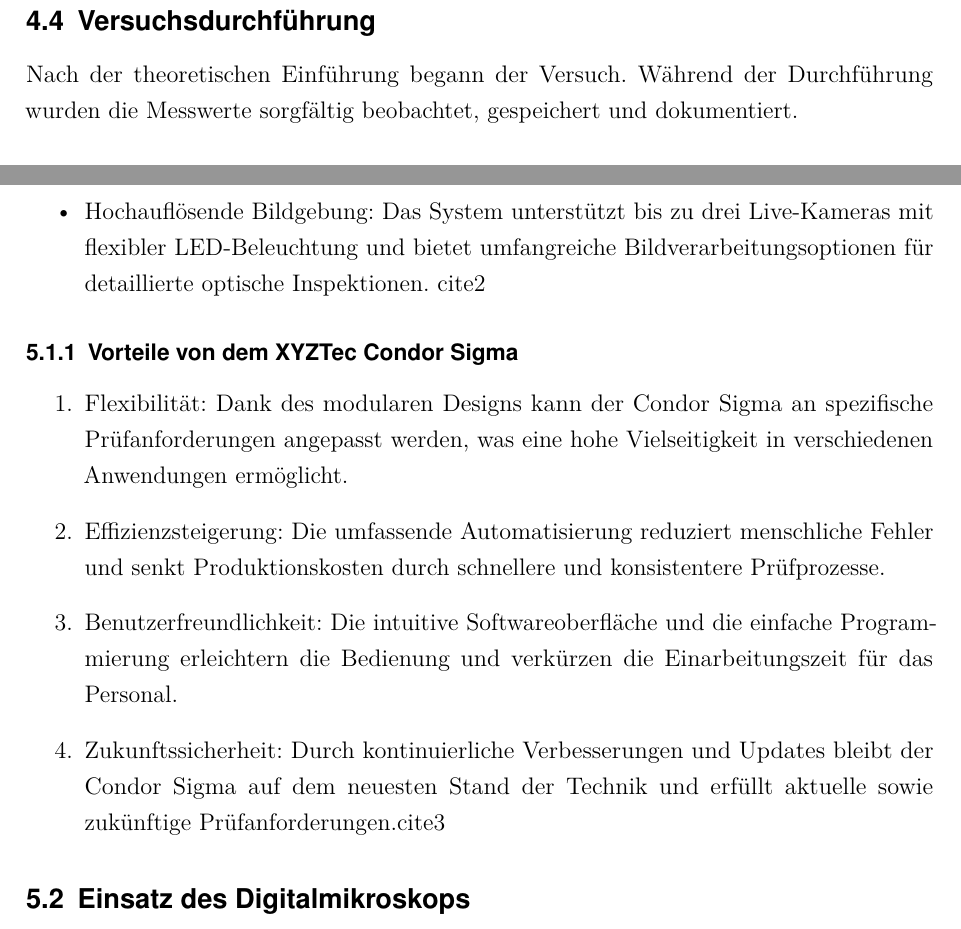
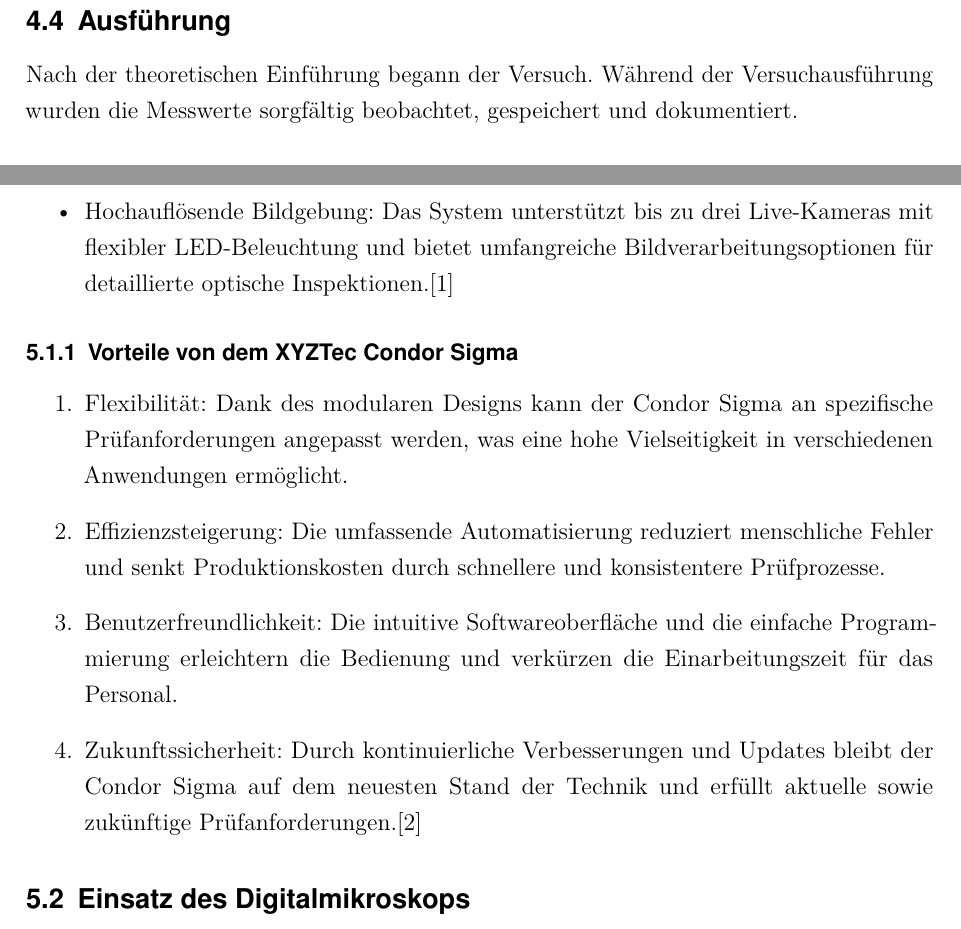
Before and after one commit to ahmeeenn/Schertest-Bericht, a LaTeX document (main.tex, which reads Sections/04-Projektmanagement.tex, Sections/05-Proben und Methoden.tex): two parts of pages 8 and 9 of 16 before the commit and two parts of pages 8 and 9 of 17 after it, joined at a grey line, cut at the place of the change. Compiled offline with pdfLaTeX.

Commit message:
Editing in the Bibliography

```diff
--- a/Sections/04-Projektmanagement.tex
+++ b/Sections/04-Projektmanagement.tex
@@ -20,5 +20,5 @@ Um das Experiment effizient durchführen zu können, haben wir verschiedene Aufg
     \caption{Darstellung des Strukturs der Arbeit}
     \label{Abb. :Darstellung des Strukturs der Arbeit}
 \end{figure}
-\subsection{Versuchsdurchführung}
-Nach der theoretischen Einführung begann der Versuch. Während der Durchführung wurden die Messwerte sorgfältig beobachtet, gespeichert und dokumentiert.
+\subsection{Ausführung}
+Nach der theoretischen Einführung begann der Versuch. Während der Versuchausführung wurden die Messwerte sorgfältig beobachtet, gespeichert und dokumentiert.
--- a/Sections/05-Proben und Methoden.tex
+++ b/Sections/05-Proben und Methoden.tex
@@ -20,14 +20,14 @@ Der Schetester besitzt die folgende Eigenschaften:
     \item Präzise Positionskontrolle: Ein integrierter dynamischer Motion-Controller und lineare Encoder verbessern die Positionsgenauigkeit und Reproduzierbarkeit in den X-, Y- und Z-Achsen erheblich.
     \item Hohe Messgenauigkeit: Der Nano-Control-Scherkraftsensor ermöglicht eine außergewöhnliche Präzision in der Scherhöhenmessung mit einer Genauigkeit von bis zu 200 nm.
     \item Vielseitige Testmöglichkeiten: Der Condor Sigma kann für verschiedene Testarten wie Scher-, Zug- und Drucktests konfiguriert werden und deckt dabei einen Kraftbereich von weniger als 0,1 gf bis zu 10 kgf ab.
-    \item Hochauflösende Bildgebung: Das System unterstützt bis zu drei Live-Kameras mit flexibler LED-Beleuchtung und bietet umfangreiche Bildverarbeitungsoptionen für detaillierte optische Inspektionen. cite{2}
+    \item Hochauflösende Bildgebung: Das System unterstützt bis zu drei Live-Kameras mit flexibler LED-Beleuchtung und bietet umfangreiche Bildverarbeitungsoptionen für detaillierte optische Inspektionen.\cite{2}
 \end{itemize}
 \subsubsection{Vorteile von dem XYZTec Condor Sigma}
 \begin{enumerate}
     \item Flexibilität: Dank des modularen Designs kann der Condor Sigma an spezifische Prüfanforderungen angepasst werden, was eine hohe Vielseitigkeit in verschiedenen Anwendungen ermöglicht.
     \item Effizienzsteigerung: Die umfassende Automatisierung reduziert menschliche Fehler und senkt Produktionskosten durch schnellere und konsistentere Prüfprozesse.
     \item Benutzerfreundlichkeit: Die intuitive Softwareoberfläche und die einfache Programmierung erleichtern die Bedienung und verkürzen die Einarbeitungszeit für das Personal.
-    \item Zukunftssicherheit: Durch kontinuierliche Verbesserungen und Updates bleibt der Condor Sigma auf dem neuesten Stand der Technik und erfüllt aktuelle sowie zukünftige Prüfanforderungen.cite{3}
+    \item Zukunftssicherheit: Durch kontinuierliche Verbesserungen und Updates bleibt der Condor Sigma auf dem neuesten Stand der Technik und erfüllt aktuelle sowie zukünftige Prüfanforderungen.\cite{3}
 \end{enumerate}
 \subsection{Einsatz des Digitalmikroskops}
 Während des Versuchs wurde ein hochauflösendes Digitalmikroskop verwendet, um die Bruchflächen detailliert zu analysieren. Dies ermöglichte eine präzise Auswertung der Bruchmechanismen und eine zuverlässige Beurteilung der Materialeigenschaften.
```
Also changed, not shown: quellen.bib (+1 -1 lines), main.bbl, 6 other files.
